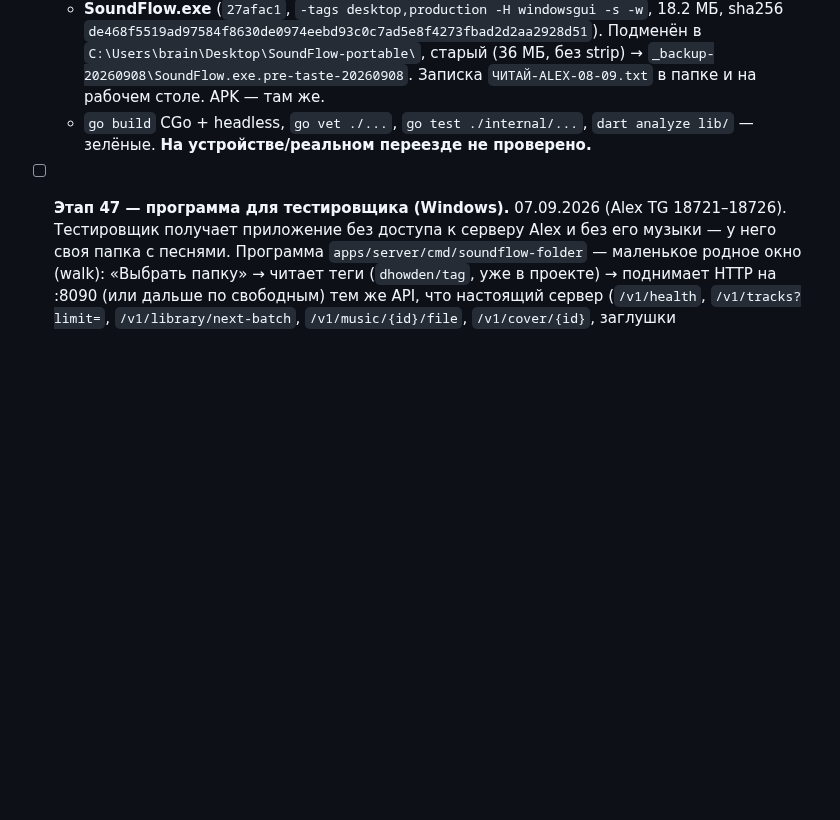
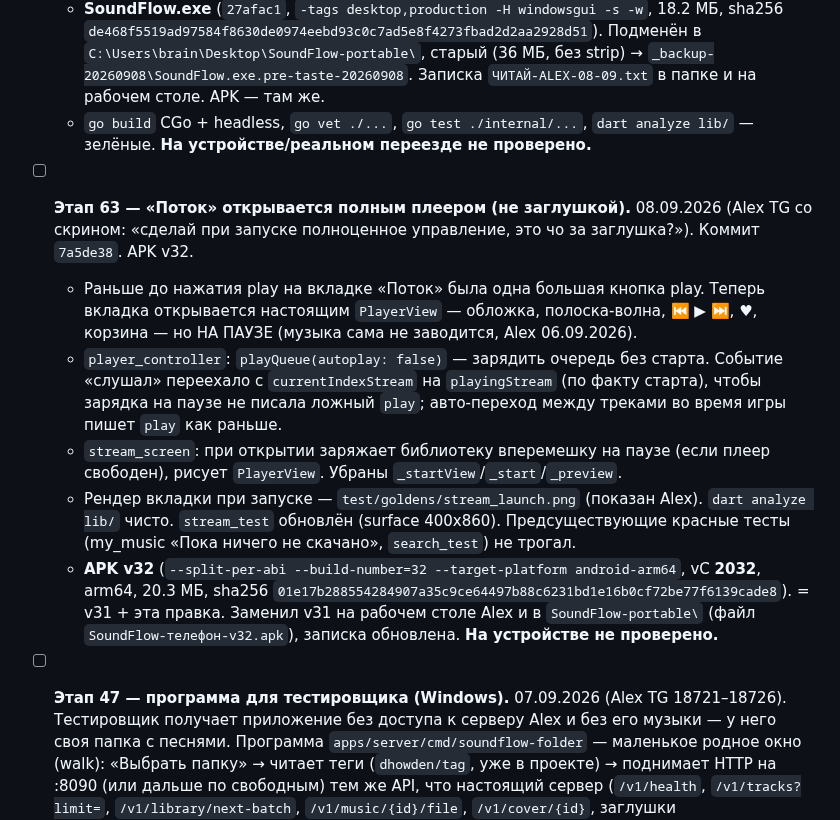
Before and after one commit to sanyamax13/soundflow-player, a Markdown page: docs/PROGRESS.md, the part around the change. Rendered like a GitHub page; blank space fills up the shorter version.

Commit message:
docs: этап 63 — «Поток» открывается полным плеером; APK v32
Co-Authored-By: Claude Sonnet 5 <noreply@anthropic.com>
Claude-Session: https://claude.ai/code/session_01UQuPfhEmm4SeskdwJPPanB

```diff
--- a/docs/PROGRESS.md
+++ b/docs/PROGRESS.md
@@ -1581,6 +1581,32 @@
     `dart analyze lib/` — зелёные. **На устройстве/реальном переезде не
     проверено.**
 
+- [ ] **Этап 63 — «Поток» открывается полным плеером (не заглушкой).**
+  08.09.2026 (Alex TG со скрином: «сделай при запуске полноценное
+  управление, это чо за заглушка?»). Коммит `7a5de38`. APK v32.
+  - Раньше до нажатия play на вкладке «Поток» была одна большая кнопка
+    play. Теперь вкладка открывается настоящим `PlayerView` — обложка,
+    полоска-волна, ⏮ ▶ ⏭, ♥, корзина — но НА ПАУЗЕ (музыка сама не
+    заводится, Alex 06.09.2026).
+  - `player_controller`: `playQueue(autoplay: false)` — зарядить очередь
+    без старта. Событие «слушал» переехало с `currentIndexStream` на
+    `playingStream` (по факту старта), чтобы зарядка на паузе не писала
+    ложный `play`; авто-переход между треками во время игры пишет `play`
+    как раньше.
+  - `stream_screen`: при открытии заряжает библиотеку вперемешку на паузе
+    (если плеер свободен), рисует `PlayerView`. Убраны
+    `_startView`/`_start`/`_preview`.
+  - Рендер вкладки при запуске — `test/goldens/stream_launch.png` (показан
+    Alex). `dart analyze lib/` чисто. `stream_test` обновлён (surface
+    400x860). Предсуществующие красные тесты (my_music «Пока ничего не
+    скачано», `search_test`) не трогал.
+  - **APK v32** (`--split-per-abi --build-number=32 --target-platform
+    android-arm64`, vC **2032**, arm64, 20.3 МБ, sha256
+    `01e17b288554284907a35c9ce64497b88c6231bd1e16b0cf72be77f6139cade8`).
+    = v31 + эта правка. Заменил v31 на рабочем столе Alex и в
+    `SoundFlow-portable\` (файл `SoundFlow-телефон-v32.apk`), записка
+    обновлена. **На устройстве не проверено.**
+
 - [ ] **Этап 47 — программа для тестировщика (Windows).** 07.09.2026
   (Alex TG 18721–18726). Тестировщик получает приложение без доступа к серверу
   Alex и без его музыки — у него своя папка с песнями. Программа
```
